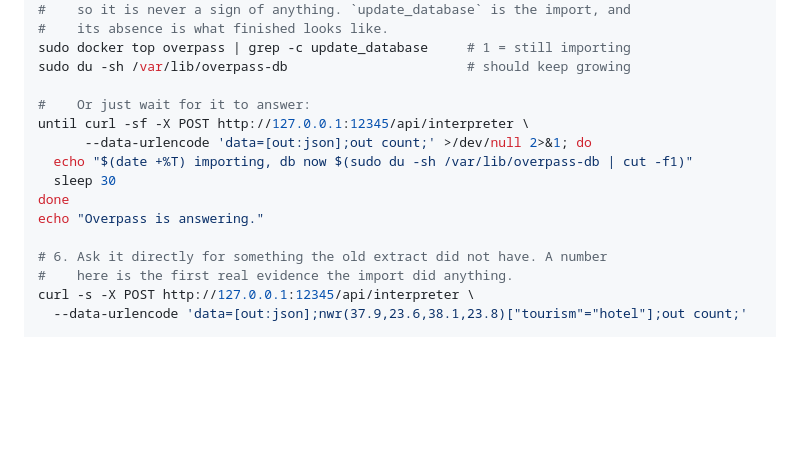
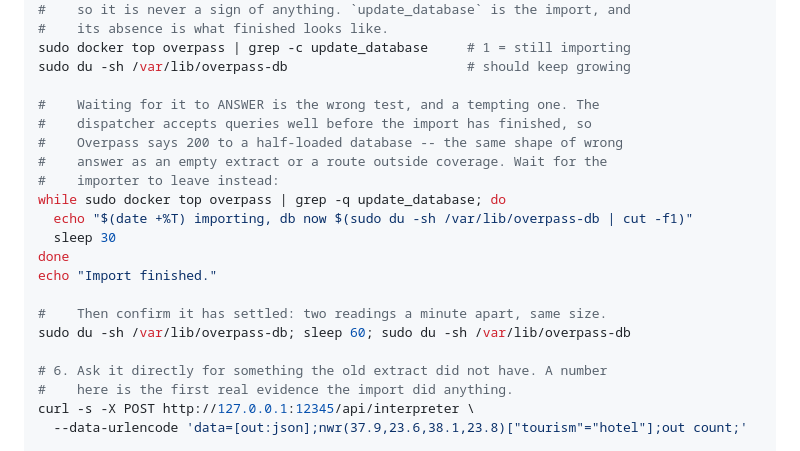
Before and after one commit to gmarkop/motorcycle-route-mapper, a Markdown page: DEPLOY.md, the part around the change. Drawn GitHub-style; blank space fills up the shorter version.

Commit message:
DEPLOY.md: answering is not finished, for Overpass either
The readiness loop waited for Overpass to answer a query. It answers long
before the import completes -- the dispatcher accepts connections while
update_database is still loading -- so the loop reported success against a
half-loaded database, and the next step would have counted hotels in it.

That is the same wrong answer this whole section exists to prevent: HTTP 200
over incomplete data, indistinguishable from a real result. The loop now waits
for the importer process to leave, and the note says why the obvious test is
the wrong one.

Co-Authored-By: Claude Opus 5 <noreply@anthropic.com>
Claude-Session: https://claude.ai/code/session_017Hedk61RLnFjRpXP9ZP4yy

```diff
--- a/DEPLOY.md
+++ b/DEPLOY.md
@@ -544,13 +544,19 @@ sudo docker run -d --restart unless-stopped \
 sudo docker top overpass | grep -c update_database     # 1 = still importing
 sudo du -sh /var/lib/overpass-db                       # should keep growing
 
-#    Or just wait for it to answer:
-until curl -sf -X POST http://127.0.0.1:12345/api/interpreter \
-      --data-urlencode 'data=[out:json];out count;' >/dev/null 2>&1; do
+#    Waiting for it to ANSWER is the wrong test, and a tempting one. The
+#    dispatcher accepts queries well before the import has finished, so
+#    Overpass says 200 to a half-loaded database -- the same shape of wrong
+#    answer as an empty extract or a route outside coverage. Wait for the
+#    importer to leave instead:
+while sudo docker top overpass | grep -q update_database; do
   echo "$(date +%T) importing, db now $(sudo du -sh /var/lib/overpass-db | cut -f1)"
   sleep 30
 done
-echo "Overpass is answering."
+echo "Import finished."
+
+#    Then confirm it has settled: two readings a minute apart, same size.
+sudo du -sh /var/lib/overpass-db; sleep 60; sudo du -sh /var/lib/overpass-db
 
 # 6. Ask it directly for something the old extract did not have. A number
 #    here is the first real evidence the import did anything.
```
